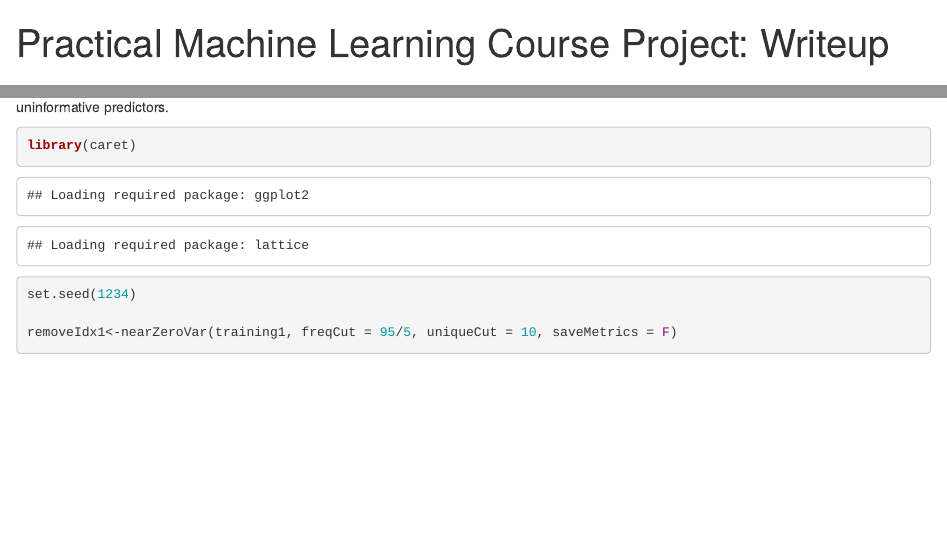
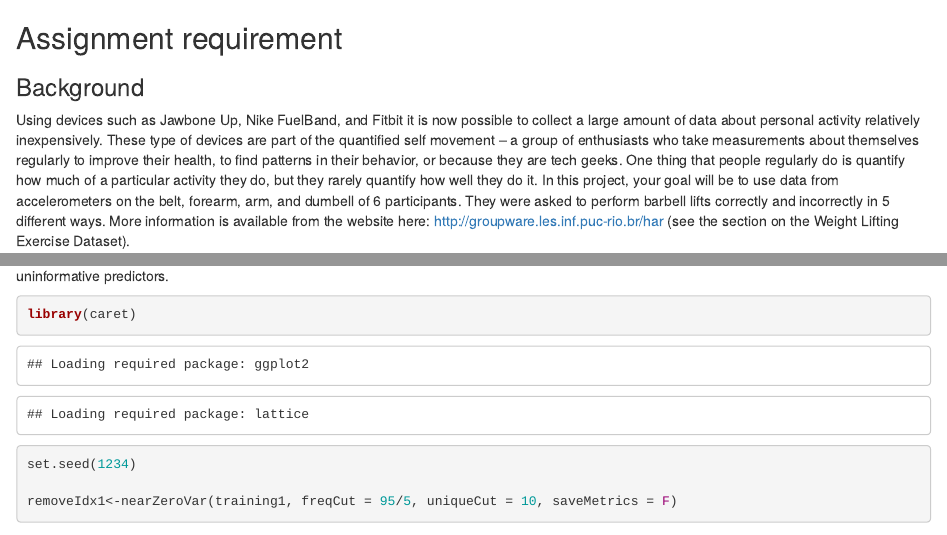
Before and after one commit to fdrosophila/PML, an R Markdown document (Markdown_Writeup.Rmd): the page in a window 1100 px wide, from its top, and a second part further down, joined at a grey line. Rendered offline with R 4.5, knitr and Pandoc, with nearby package versions; some code elsewhere in the file could not run offline.

Commit message:
Update Markdown_Writeup.Rmd

```diff
--- a/Markdown_Writeup.Rmd
+++ b/Markdown_Writeup.Rmd
@@ -1,6 +1,5 @@
 ---
-title: "Practical Machine Learning Course Project: Writeup"
-output: html_document
+# Practical Machine Learning Course Project: Writeup
 ---
 
 ## Assignment requirement
```
